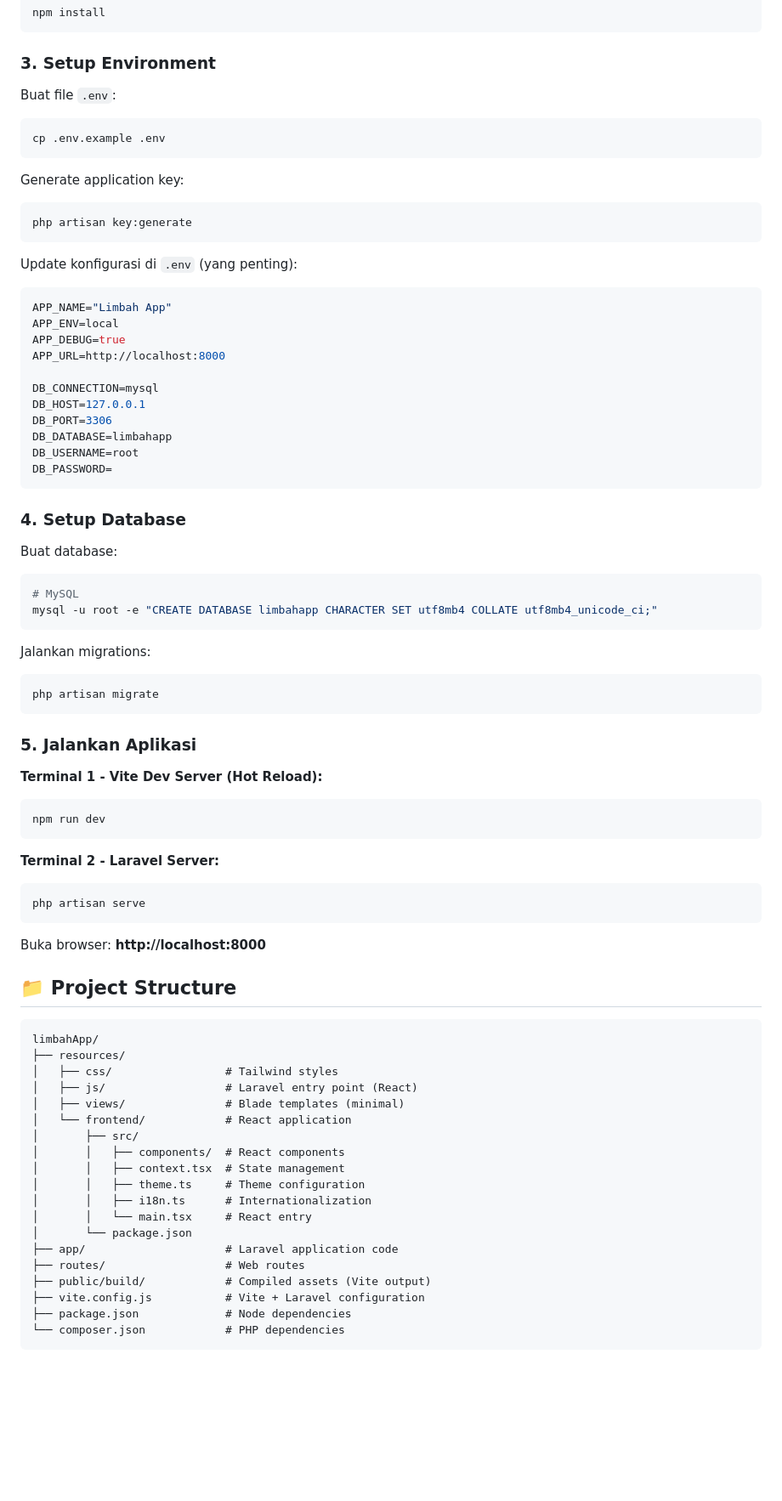
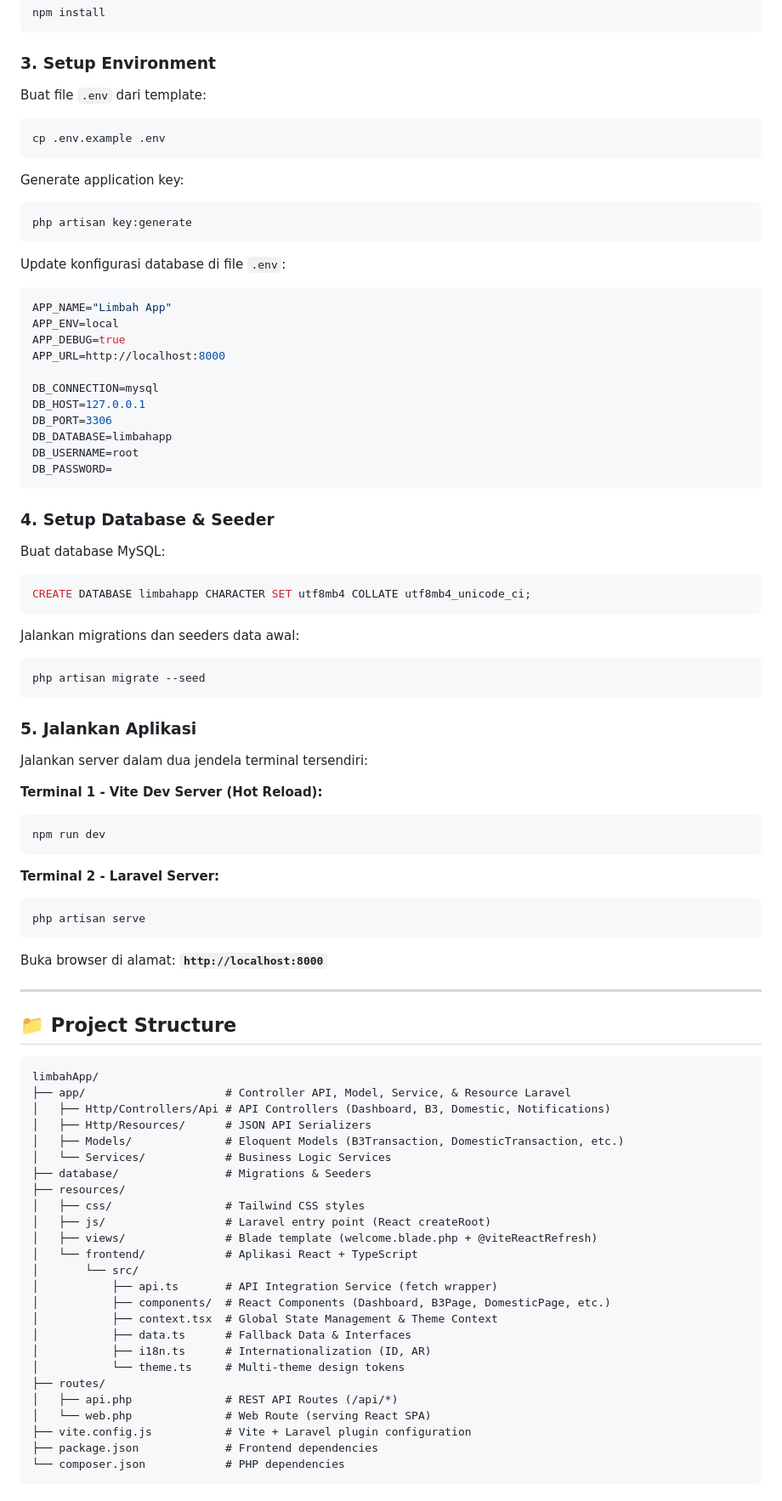
Before and after one commit to AfnNaufal/limbahApp, a Markdown page: README.md, the part around one of its changes. Shown at 85% size. Drawn GitHub-style; blank space fills up the shorter version.

````diff
--- a/README.md
+++ b/README.md
@@ -34,7 +36,7 @@ npm install
 
 ### 3. Setup Environment
 
-Buat file `.env`:
+Buat file `.env` dari template:
 ```bash
 cp .env.example .env
 ```
@@ -44,7 +46,7 @@ Generate application key:
 php artisan key:generate
 ```
 
-Update konfigurasi di `.env` (yang penting):
+Update konfigurasi database di file `.env`:
 ```env
 APP_NAME="Limbah App"
 APP_ENV=local
@@ -59,20 +61,21 @@ DB_USERNAME=root
 DB_PASSWORD=
 ```
 
-### 4. Setup Database
+### 4. Setup Database & Seeder
 
-Buat database:
-```bash
-# MySQL
-mysql -u root -e "CREATE DATABASE limbahapp CHARACTER SET utf8mb4 COLLATE utf8mb4_unicode_ci;"
+Buat database MySQL:
+```sql
+CREATE DATABASE limbahapp CHARACTER SET utf8mb4 COLLATE utf8mb4_unicode_ci;
 ```
 
-Jalankan migrations:
+Jalankan migrations dan seeders data awal:
 ```bash
-php artisan migrate
+php artisan migrate --seed
 ```
 
 ### 5. Jalankan Aplikasi
+
+Jalankan server dalam dua jendela terminal tersendiri:
 
 **Terminal 1 - Vite Dev Server (Hot Reload):**
 ```bash
@@ -84,28 +87,36 @@ npm run dev
 php artisan serve
 ```
 
-Buka browser: **http://localhost:8000**
+Buka browser di alamat: **`http://localhost:8000`**
+
+---
 
 ## 📁 Project Structure
 
 ```
 limbahApp/
+├── app/                     # Controller API, Model, Service, & Resource Laravel
+│   ├── Http/Controllers/Api # API Controllers (Dashboard, B3, Domestic, Notifications)
+│   ├── Http/Resources/      # JSON API Serializers
+│   ├── Models/              # Eloquent Models (B3Transaction, DomesticTransaction, etc.)
+│   └── Services/            # Business Logic Services
+├── database/                # Migrations & Seeders
 ├── resources/
-│   ├── css/                 # Tailwind styles
-│   ├── js/                  # Laravel entry point (React)
-│   ├── views/               # Blade templates (minimal)
-│   └── frontend/            # React application
-│       ├── src/
-│       │   ├── components/  # React components
-│       │   ├── context.tsx  # State management
-│       │   ├── theme.ts     # Theme configuration
-│       │   ├── i18n.ts      # Internationalization
-│       │   └── main.tsx     # React entry
-│       └── package.json
-├── app/                     # Laravel application code
-├── routes/                  # Web routes
-├── public/build/            # Compiled assets (Vite output)
-├── vite.config.js           # Vite + Laravel configuration
-├── package.json             # Node dependencies
+│   ├── css/                 # Tailwind CSS styles
+│   ├── js/                  # Laravel entry point (React createRoot)
+│   ├── views/               # Blade template (welcome.blade.php + @viteReactRefresh)
+│   └── frontend/            # Aplikasi React + TypeScript
+│       └── src/
+│           ├── api.ts       # API Integration Service (fetch wrapper)
+│           ├── components/  # React Components (Dashboard, B3Page, DomesticPage, etc.)
+│           ├── context.tsx  # Global State Management & Theme Context
+│           ├── data.ts      # Fallback Data & Interfaces
+│           ├── i18n.ts      # Internationalization (ID, AR)
+│           └── theme.ts     # Multi-theme design tokens
+├── routes/
+│   ├── api.php              # REST API Routes (/api/*)
+│   └── web.php              # Web Route (serving React SPA)
+├── vite.config.js           # Vite + Laravel plugin configuration
+├── package.json             # Frontend dependencies
 └── composer.json            # PHP dependencies
 ```
````
Also changed, not shown: other parts of README.md (+59 -140 lines).
